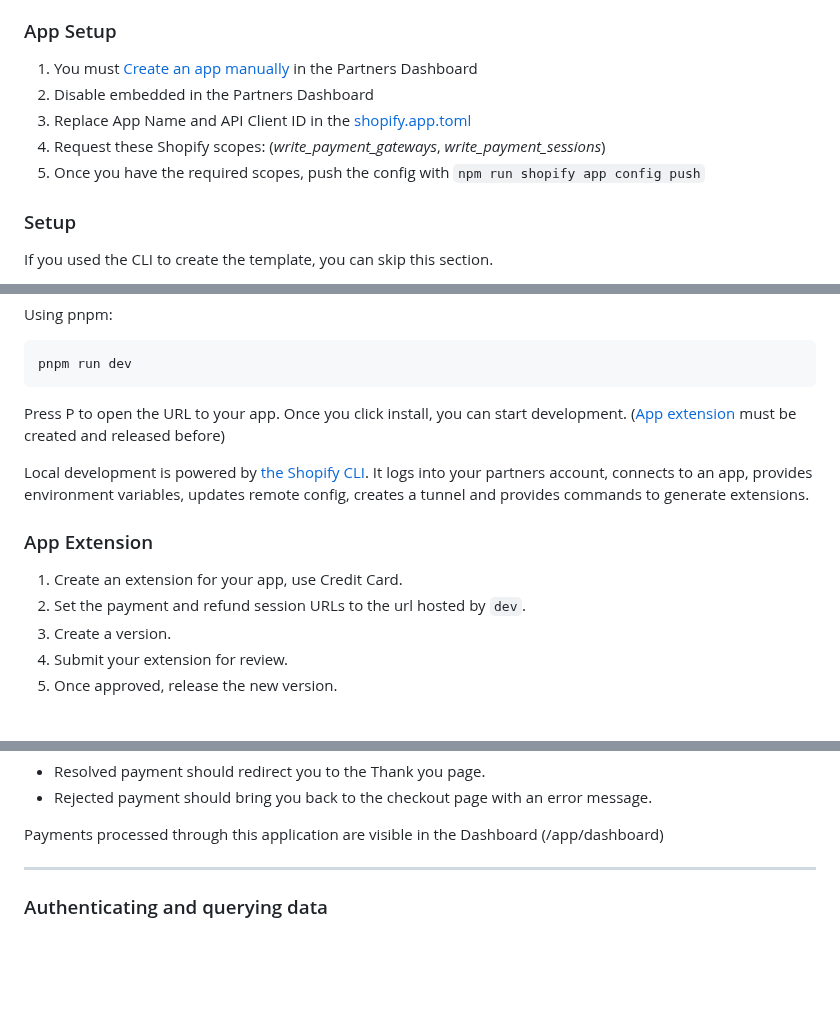
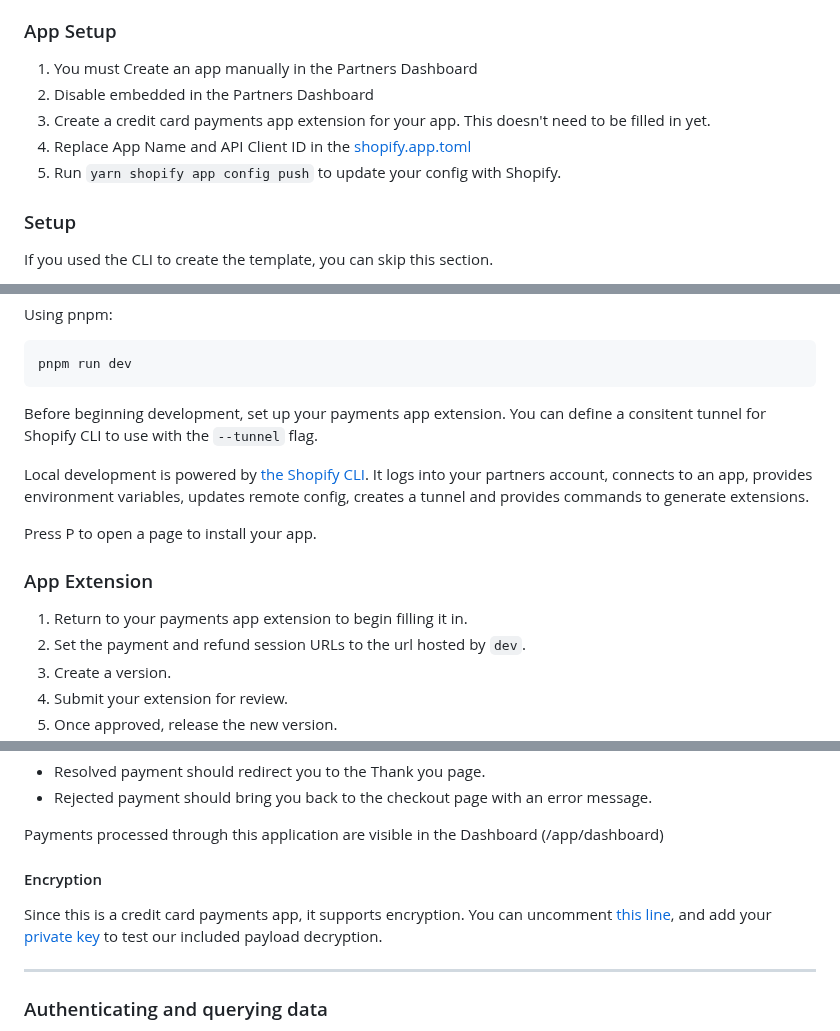
Before and after one commit to Shopify/shopify-app-template-remix, a Markdown page: README.md, 3 parts joined by grey strips. Drawn GitHub-style; blank space fills up the shorter version.

Commit message:
Add clarity to Readme

````diff
--- a/README.md
+++ b/README.md
@@ -15,12 +15,11 @@ _Notes:_
 1. You must create a store for testing if you don't have one, either a [development store](https://help.shopify.com/en/partners/dashboard/development-stores#create-a-development-store) or a [Shopify Plus sandbox store](https://help.shopify.com/en/partners/dashboard/managing-stores/plus-sandbox-store).
 
 ### App Setup
-1. You must [Create an app manually]() in the Partners Dashboard
+1. You must Create an app manually in the Partners Dashboard
 1. Disable embedded in the Partners Dashboard
-1. Replace App Name and API Client ID in the [shopify.app.toml]()
-1. Request these Shopify scopes: (_write\_payment\_gateways_, _write\_payment\_sessions_)
-1. Once you have the required scopes, push the config with `npm run shopify app config push`
-
+1. Create a credit card payments app extension for your app. This doesn't need to be filled in yet.
+1. Replace App Name and API Client ID in the [shopify.app.toml](https://github.com/Shopify/example-app--payments-app-template--remix/blob/main-js/shopify.app.toml)
+1. Run `yarn shopify app config push` to update your config with Shopify.
 ### Setup
 
 If you used the CLI to create the template, you can skip this section.
@@ -63,13 +62,15 @@ Using pnpm:
 pnpm run dev
 ```
 
-Press P to open the URL to your app. Once you click install, you can start development. ([App extension](#app-extension) must be created and released before)
+Before beginning development, set up your payments app extension. You can define a consitent tunnel for Shopify CLI to use with the `--tunnel` flag.
 
 Local development is powered by [the Shopify CLI](https://shopify.dev/docs/apps/tools/cli). It logs into your partners account, connects to an app, provides environment variables, updates remote config, creates a tunnel and provides commands to generate extensions.
 
+Press P to open a page to install your app.
+
 ### App Extension
 
-1. Create an extension for your app, use Credit Card.
+1. Return to your payments app extension to begin filling it in.
 1. Set the payment and refund session URLs to the url hosted by `dev`.
 1. Create a version.
 1. Submit your extension for review.
@@ -102,6 +103,10 @@ If you have entered valid credit card information, after clicking Pay now, you s
 - Rejected payment should bring you back to the checkout page with an error message.
 
 Payments processed through this application are visible in the Dashboard (/app/dashboard)
+
+#### Encryption
+
+Since this is a credit card payments app, it supports encryption. You can uncomment [this line](https://github.com/Shopify/example-app--credit-card-payments-app-template--remix/blob/main-js/app/routes/app.payment_session.jsx#L22), and add your [private key](https://github.com/Shopify/example-app--credit-card-payments-app-template--remix/blob/main-js/app/encryption.js#L4) to test our included payload decryption.
 
 ---
 
````
Also changed, not shown: other parts of README.md (+1 -1 lines).
